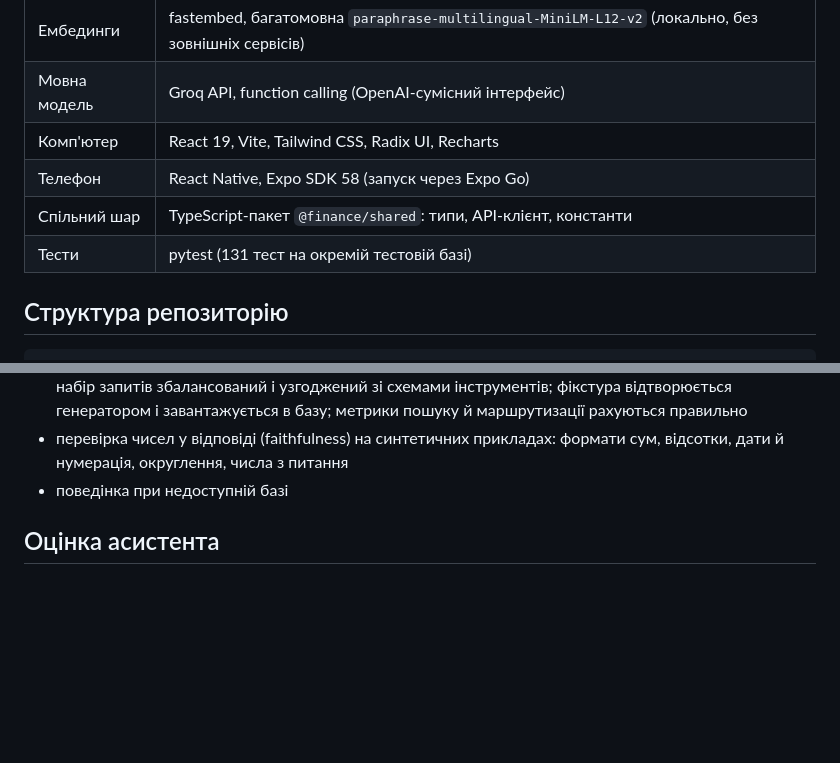
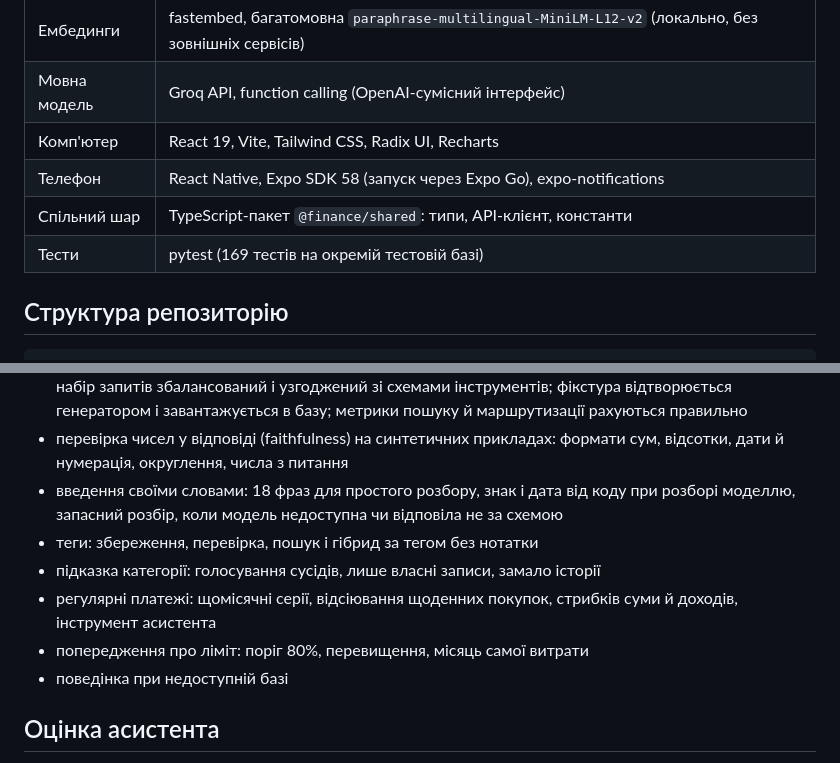
Before and after one commit to Roksolaana/finance-ai-tracker, a Markdown page: README.md, 2 parts joined by grey strips. Drawn GitHub-style; blank space fills up the shorter version.

```diff
--- a/README.md
+++ b/README.md
@@ -158,9 +183,9 @@ SQL не розуміє змісту, RAG не вміє рахувати, і к
 | Ембединги | fastembed, багатомовна `paraphrase-multilingual-MiniLM-L12-v2` (локально, без зовнішніх сервісів) |
 | Мовна модель | Groq API, function calling (OpenAI-сумісний інтерфейс) |
 | Комп'ютер | React 19, Vite, Tailwind CSS, Radix UI, Recharts |
-| Телефон | React Native, Expo SDK 58 (запуск через Expo Go) |
+| Телефон | React Native, Expo SDK 58 (запуск через Expo Go), expo-notifications |
 | Спільний шар | TypeScript-пакет `@finance/shared`: типи, API-клієнт, константи |
-| Тести | pytest (131 тест на окремій тестовій базі) |
+| Тести | pytest (169 тестів на окремій тестовій базі) |
 
 ## Структура репозиторію
 
@@ -330,6 +355,14 @@ python -m pytest
   базу; метрики пошуку й маршрутизації рахуються правильно
 - перевірка чисел у відповіді (faithfulness) на синтетичних прикладах: формати
   сум, відсотки, дати й нумерація, округлення, числа з питання
+- введення своїми словами: 18 фраз для простого розбору, знак і дата від коду
+  при розборі моделлю, запасний розбір, коли модель недоступна чи відповіла не
+  за схемою
+- теги: збереження, перевірка, пошук і гібрид за тегом без нотатки
+- підказка категорії: голосування сусідів, лише власні записи, замало історії
+- регулярні платежі: щомісячні серії, відсіювання щоденних покупок, стрибків
+  суми й доходів, інструмент асистента
+- попередження про ліміт: поріг 80%, перевищення, місяць самої витрати
 - поведінка при недоступній базі
 
 ## Оцінка асистента
```
Also changed, not shown: other parts of README.md (+39 -0 lines).
